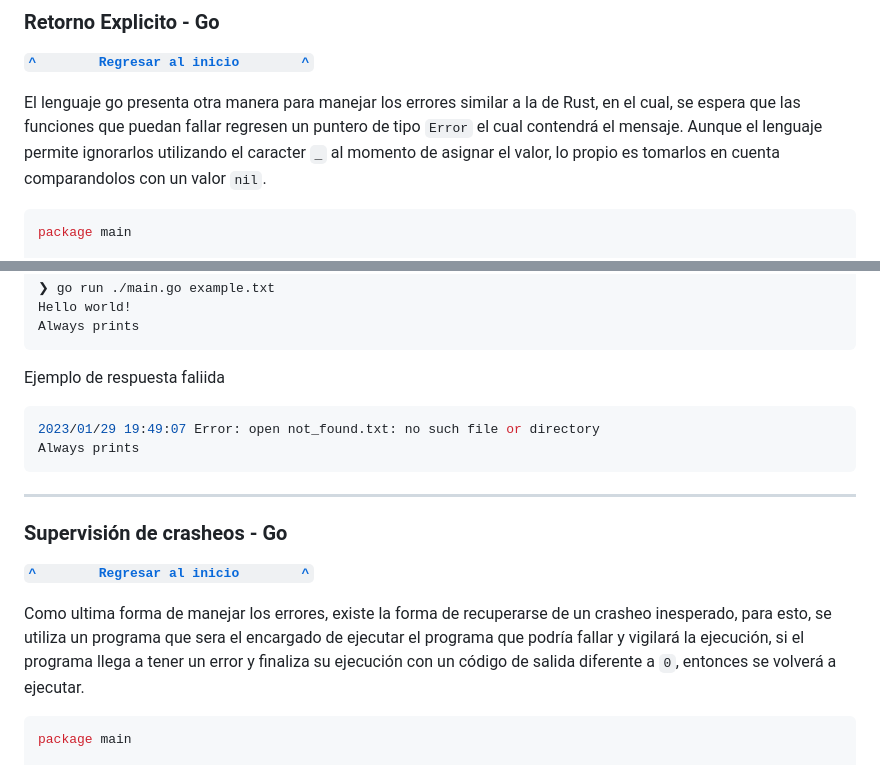
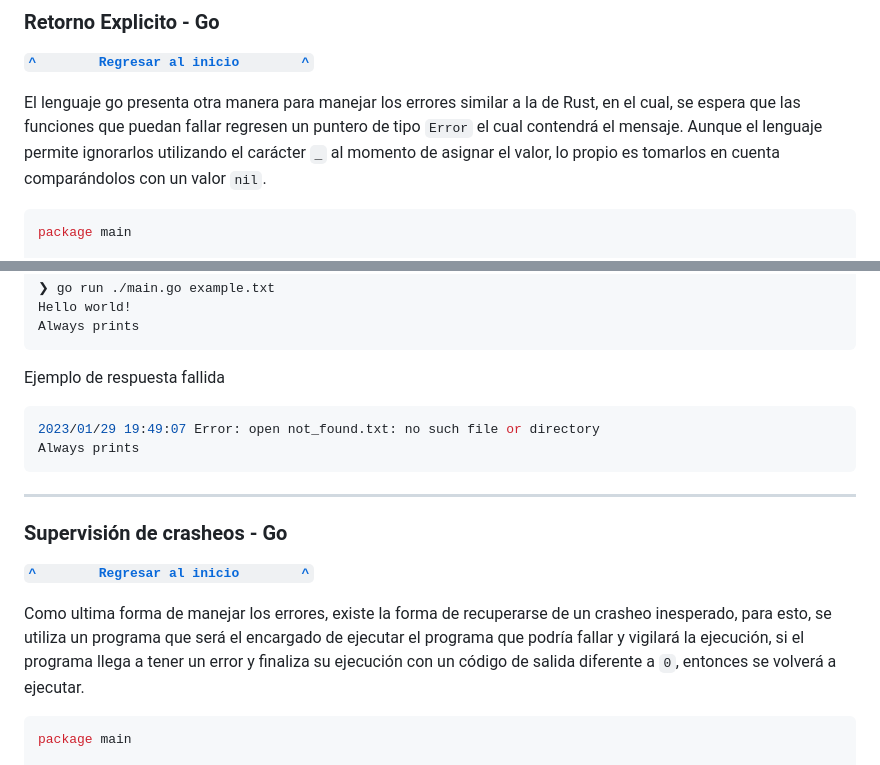
Before and after one commit to AdarchiUDG/fault-tolerant, a Markdown page: act_01_tools/README.md, 2 parts joined by grey strips. Rendered like a GitHub page.

Commit message:
Updated proper grammar

````diff
--- a/act_01_tools/README.md
+++ b/act_01_tools/README.md
@@ -138,7 +138,7 @@ Always prints
 
 **[`^        Regresar al inicio        ^`](#otras-herramientas-para-el-manejar-errores)**
 
-El lenguaje go presenta otra manera para manejar los errores similar a la de Rust, en el cual, se espera que las funciones que puedan fallar regresen un puntero de tipo `Error` el cual contendrá el mensaje. Aunque el lenguaje permite ignorarlos utilizando el caracter `_` al momento de asignar el valor, lo propio es tomarlos en cuenta comparandolos con un valor `nil`.
+El lenguaje go presenta otra manera para manejar los errores similar a la de Rust, en el cual, se espera que las funciones que puedan fallar regresen un puntero de tipo `Error` el cual contendrá el mensaje. Aunque el lenguaje permite ignorarlos utilizando el carácter `_` al momento de asignar el valor, lo propio es tomarlos en cuenta comparándolos con un valor `nil`.
 
 ```go
 package main
@@ -190,7 +190,7 @@ Hello world!
 Always prints
 ```
 
-Ejemplo de respuesta faliida
+Ejemplo de respuesta fallida
 
 ```bash
 2023/01/29 19:49:07 Error: open not_found.txt: no such file or directory
@@ -205,7 +205,7 @@ Always prints
 
 **[`^        Regresar al inicio        ^`](#otras-herramientas-para-el-manejar-errores)**
 
-Como ultima forma de manejar los errores, existe la forma de recuperarse de un crasheo inesperado, para esto, se utiliza un programa que sera el encargado de ejecutar el programa que podría fallar y vigilará la ejecución, si el programa llega a tener un error y finaliza su ejecución con un código de salida diferente a `0`, entonces se volverá a ejecutar.
+Como ultima forma de manejar los errores, existe la forma de recuperarse de un crasheo inesperado, para esto, se utiliza un programa que será el encargado de ejecutar el programa que podría fallar y vigilará la ejecución, si el programa llega a tener un error y finaliza su ejecución con un código de salida diferente a `0`, entonces se volverá a ejecutar.
 
 ```go
 package main
````
